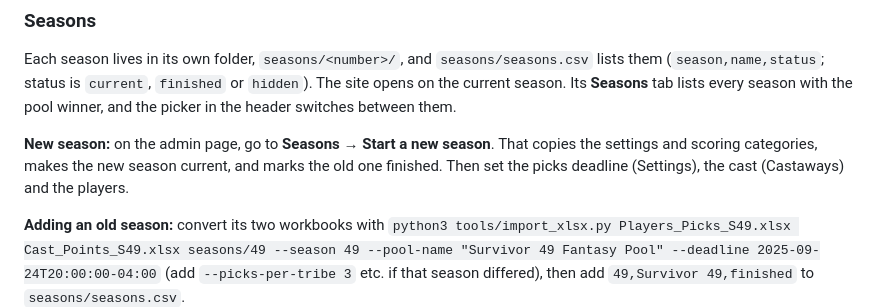
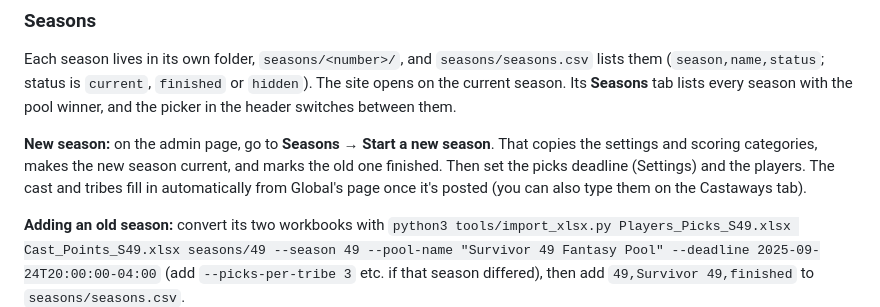
Before and after one commit to leighjbgmailcom/survivor-pool, a Markdown page: README.md, the part around the change. Rendered like a GitHub page.

Commit message:
README: cast fills in automatically
Co-Authored-By: Claude Opus 5.5 <noreply@anthropic.com>
Claude-Session: https://claude.ai/code/session_01NDPtvVNDveeexjfgZ1bE8j

```diff
--- a/README.md
+++ b/README.md
@@ -52,7 +52,7 @@ switches between them.
 
 **New season:** on the admin page, go to **Seasons → Start a new season**. That copies the settings and
 scoring categories, makes the new season current, and marks the old one finished. Then set the picks
-deadline (Settings), the cast (Castaways) and the players.
+deadline (Settings) and the players. The cast and tribes fill in automatically from Global's page once it's posted (you can also type them on the Castaways tab).
 
 **Adding an old season:** convert its two workbooks with
 `python3 tools/import_xlsx.py Players_Picks_S49.xlsx Cast_Points_S49.xlsx seasons/49 --season 49 --pool-name "Survivor 49 Fantasy Pool" --deadline 2025-09-24T20:00:00-04:00`
```
